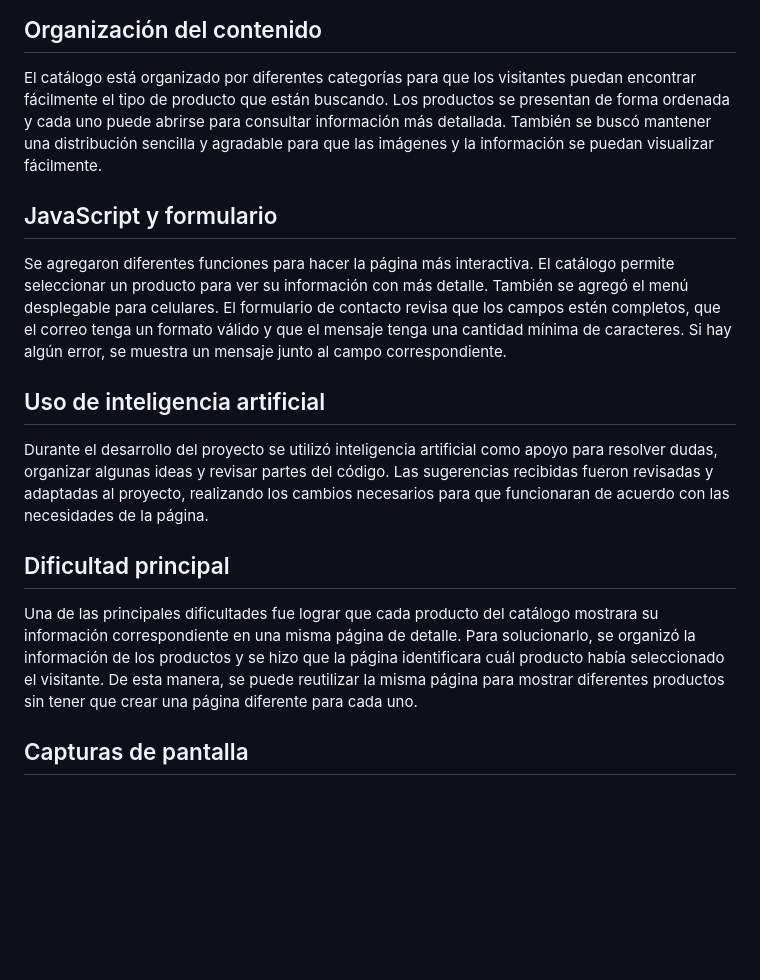
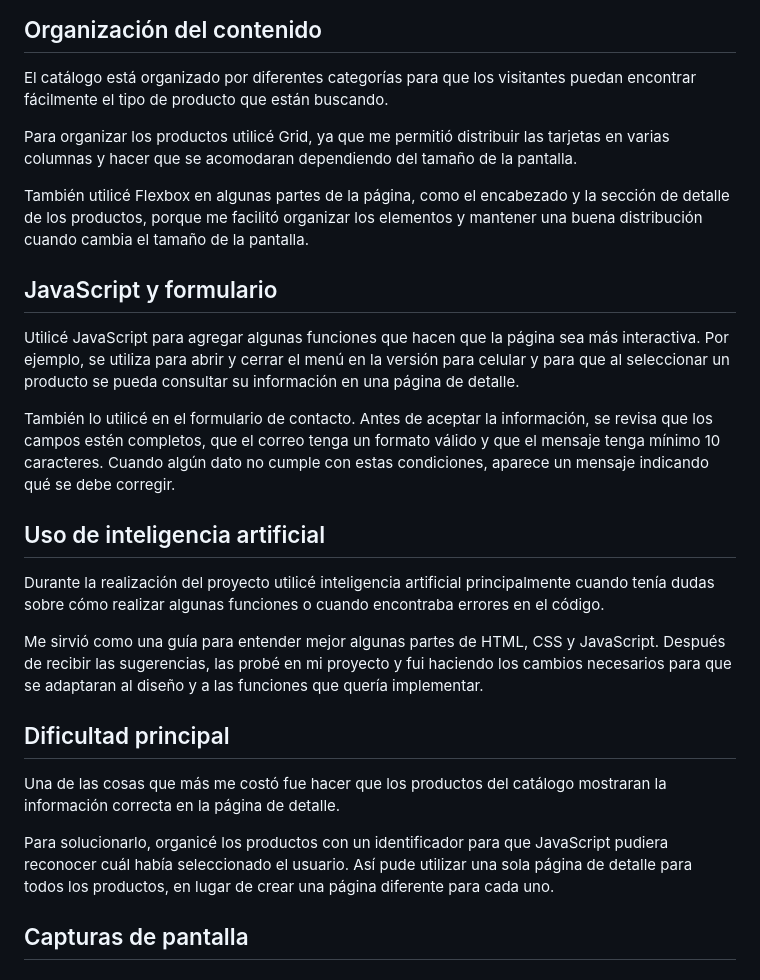
Before and after one commit to mariajosehincapie18/floristeria_web, a Markdown page: README.md, the part around the change. Rendered like a GitHub page; blank space fills up the shorter version.

Commit message:
correccion del readme

```diff
--- a/README.md
+++ b/README.md
@@ -37,24 +37,29 @@ También se cuidó la distribución de las imágenes, los textos y los botones p
 
 ## Organización del contenido
 El catálogo está organizado por diferentes categorías para que los visitantes puedan encontrar fácilmente el tipo de producto que están buscando.
-Los productos se presentan de forma ordenada y cada uno puede abrirse para consultar información más detallada. También se buscó mantener una distribución sencilla y agradable para que las imágenes y la información se puedan visualizar fácilmente.
+
+Para organizar los productos utilicé Grid, ya que me permitió distribuir las tarjetas en varias columnas y hacer que se acomodaran dependiendo del tamaño de la pantalla.
+
+También utilicé Flexbox en algunas partes de la página, como el encabezado y la sección de detalle de los productos, porque me facilitó organizar los elementos y mantener una buena distribución cuando cambia el tamaño de la pantalla.
+
 
 
 ## JavaScript y formulario
+Utilicé JavaScript para agregar algunas funciones que hacen que la página sea más interactiva.
+Por ejemplo, se utiliza para abrir y cerrar el menú en la versión para celular y para que al seleccionar un producto se pueda consultar su información en una página de detalle.
 
-Se agregaron diferentes funciones para hacer la página más interactiva.
-El catálogo permite seleccionar un producto para ver su información con más detalle. También se agregó el menú desplegable para celulares.
-El formulario de contacto revisa que los campos estén completos, que el correo tenga un formato válido y que el mensaje tenga una cantidad mínima de caracteres. Si hay algún error, se muestra un mensaje junto al campo correspondiente.
+También lo utilicé en el formulario de contacto. Antes de aceptar la información, se revisa que los campos estén completos, que el correo tenga un formato válido y que el mensaje tenga mínimo 10 caracteres. Cuando algún dato no cumple con estas condiciones, aparece un mensaje indicando qué se debe corregir.
 
 
 ## Uso de inteligencia artificial
-Durante el desarrollo del proyecto se utilizó inteligencia artificial como apoyo para resolver dudas, organizar algunas ideas y revisar partes del código.
-Las sugerencias recibidas fueron revisadas y adaptadas al proyecto, realizando los cambios necesarios para que funcionaran de acuerdo con las necesidades de la página.
+Durante la realización del proyecto utilicé inteligencia artificial principalmente cuando tenía dudas sobre cómo realizar algunas funciones o cuando encontraba errores en el código.
+
+Me sirvió como una guía para entender mejor algunas partes de HTML, CSS y JavaScript. Después de recibir las sugerencias, las probé en mi proyecto y fui haciendo los cambios necesarios para que se adaptaran al diseño y a las funciones que quería implementar.
 
 ## Dificultad principal
+Una de las cosas que más me costó fue hacer que los productos del catálogo mostraran la información correcta en la página de detalle.
 
-Una de las principales dificultades fue lograr que cada producto del catálogo mostrara su información correspondiente en una misma página de detalle.
-Para solucionarlo, se organizó la información de los productos y se hizo que la página identificara cuál producto había seleccionado el visitante. De esta manera, se puede reutilizar la misma página para mostrar diferentes productos sin tener que crear una página diferente para cada uno.
+Para solucionarlo, organicé los productos con un identificador para que JavaScript pudiera reconocer cuál había seleccionado el usuario. Así pude utilizar una sola página de detalle para todos los productos, en lugar de crear una página diferente para cada uno.
 
 ## Capturas de pantalla
 
```
